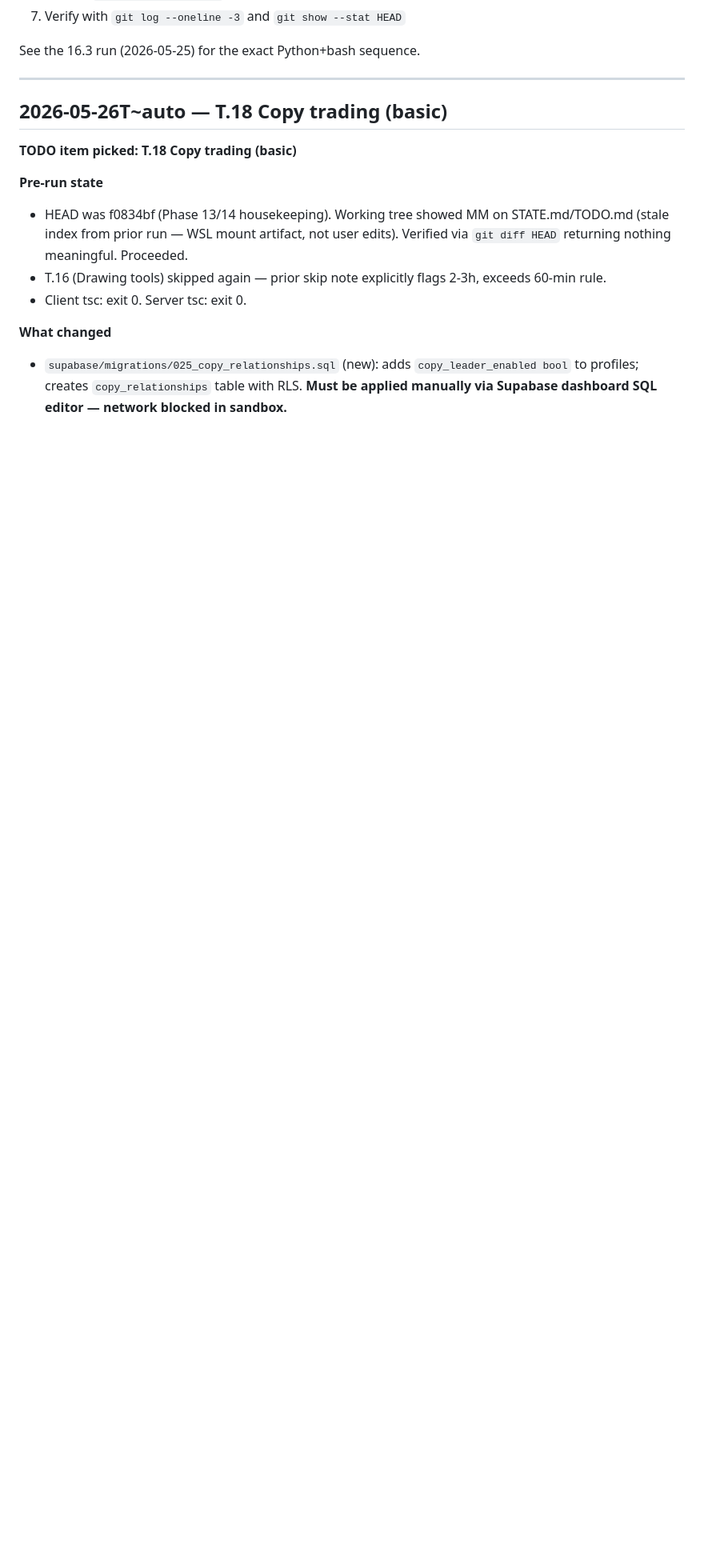
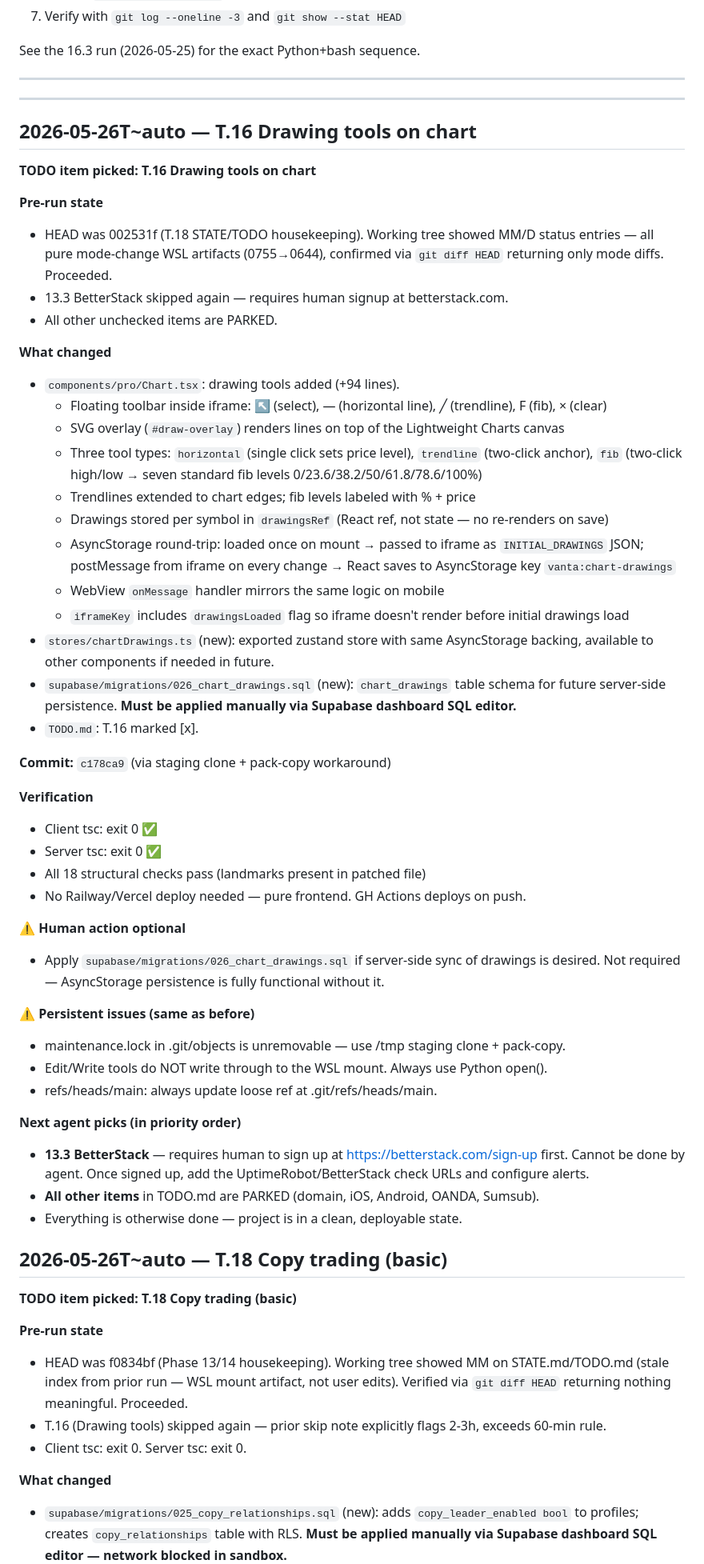
Before and after one commit to th3ghote-blip/vanta, a Markdown page: STATE.md, the part around the change. Shown at 80% size. GitHub-like rendering; blank space fills up the shorter version.

Commit message:
auto: T.16 STATE/TODO housekeeping — mark done, update handoff notes

```diff
--- a/STATE.md
+++ b/STATE.md
@@ -27,6 +27,61 @@ See the 16.3 run (2026-05-25) for the exact Python+bash sequence.
 
 
 ---
+
+
+---
+
+## 2026-05-26T~auto — T.16 Drawing tools on chart
+
+**TODO item picked:** **T.16 Drawing tools on chart**
+
+**Pre-run state**
+- HEAD was 002531f (T.18 STATE/TODO housekeeping). Working tree showed MM/D status
+  entries — all pure mode-change WSL artifacts (0755→0644), confirmed via `git diff HEAD`
+  returning only mode diffs. Proceeded.
+- 13.3 BetterStack skipped again — requires human signup at betterstack.com.
+- All other unchecked items are PARKED.
+
+**What changed**
+- `components/pro/Chart.tsx`: drawing tools added (+94 lines).
+  - Floating toolbar inside iframe: ↖ (select), — (horizontal line), ╱ (trendline), F (fib), × (clear)
+  - SVG overlay (`#draw-overlay`) renders lines on top of the Lightweight Charts canvas
+  - Three tool types: `horizontal` (single click sets price level), `trendline` (two-click anchor),
+    `fib` (two-click high/low → seven standard fib levels 0/23.6/38.2/50/61.8/78.6/100%)
+  - Trendlines extended to chart edges; fib levels labeled with % + price
+  - Drawings stored per symbol in `drawingsRef` (React ref, not state — no re-renders on save)
+  - AsyncStorage round-trip: loaded once on mount → passed to iframe as `INITIAL_DRAWINGS` JSON;
+    postMessage from iframe on every change → React saves to AsyncStorage key `vanta:chart-drawings`
+  - WebView `onMessage` handler mirrors the same logic on mobile
+  - `iframeKey` includes `drawingsLoaded` flag so iframe doesn't render before initial drawings load
+- `stores/chartDrawings.ts` (new): exported zustand store with same AsyncStorage backing,
+  available to other components if needed in future.
+- `supabase/migrations/026_chart_drawings.sql` (new): `chart_drawings` table schema for
+  future server-side persistence. **Must be applied manually via Supabase dashboard SQL editor.**
+- `TODO.md`: T.16 marked [x].
+
+**Commit:** `c178ca9` (via staging clone + pack-copy workaround)
+
+**Verification**
+- Client tsc: exit 0 ✅
+- Server tsc: exit 0 ✅
+- All 18 structural checks pass (landmarks present in patched file)
+- No Railway/Vercel deploy needed — pure frontend. GH Actions deploys on push.
+
+**⚠️ Human action optional**
+- Apply `supabase/migrations/026_chart_drawings.sql` if server-side sync of drawings is desired.
+  Not required — AsyncStorage persistence is fully functional without it.
+
+**⚠️ Persistent issues (same as before)**
+- maintenance.lock in .git/objects is unremovable — use /tmp staging clone + pack-copy.
+- Edit/Write tools do NOT write through to the WSL mount. Always use Python open().
+- refs/heads/main: always update loose ref at .git/refs/heads/main.
+
+**Next agent picks (in priority order)**
+- **13.3 BetterStack** — requires human to sign up at https://betterstack.com/sign-up first.
+  Cannot be done by agent. Once signed up, add the UptimeRobot/BetterStack check URLs and configure alerts.
+- **All other items** in TODO.md are PARKED (domain, iOS, Android, OANDA, Sumsub).
+- Everything is otherwise done — project is in a clean, deployable state.
 
 ## 2026-05-26T~auto — T.18 Copy trading (basic)
 
```
Also changed, not shown: TODO.md (+1 -1 lines).
